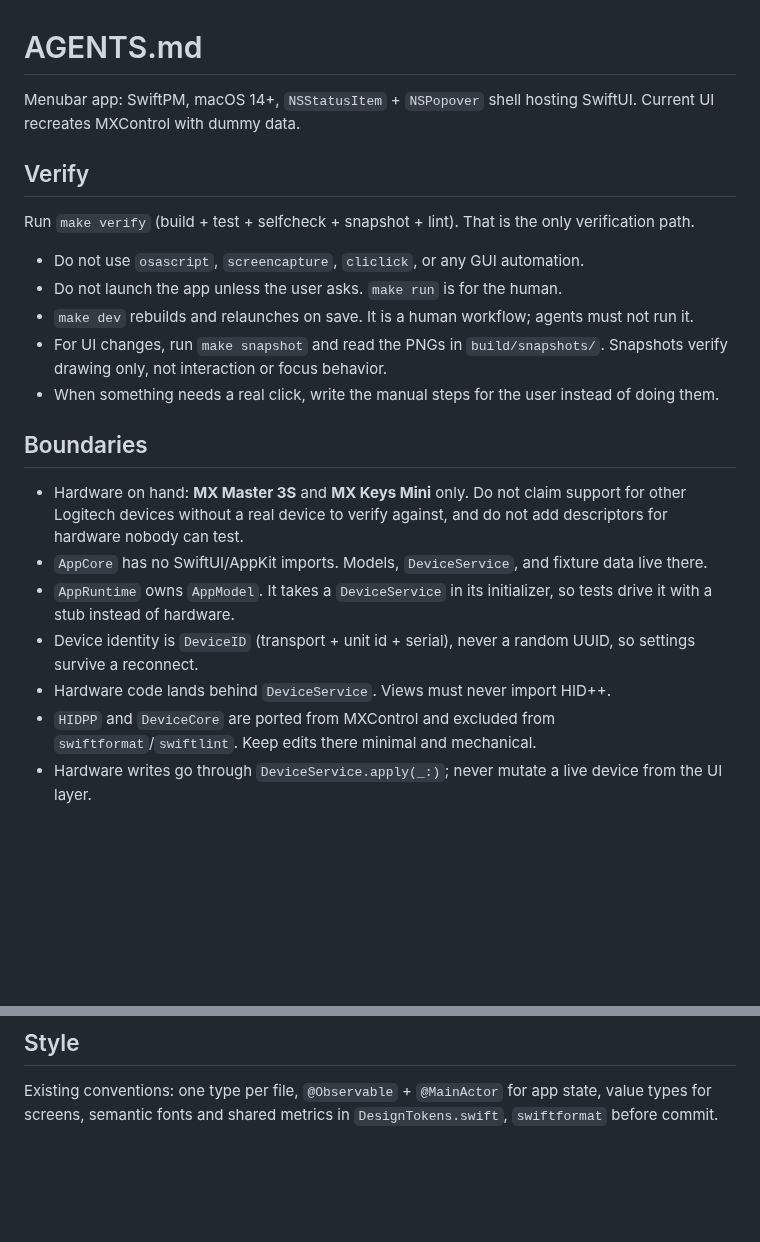
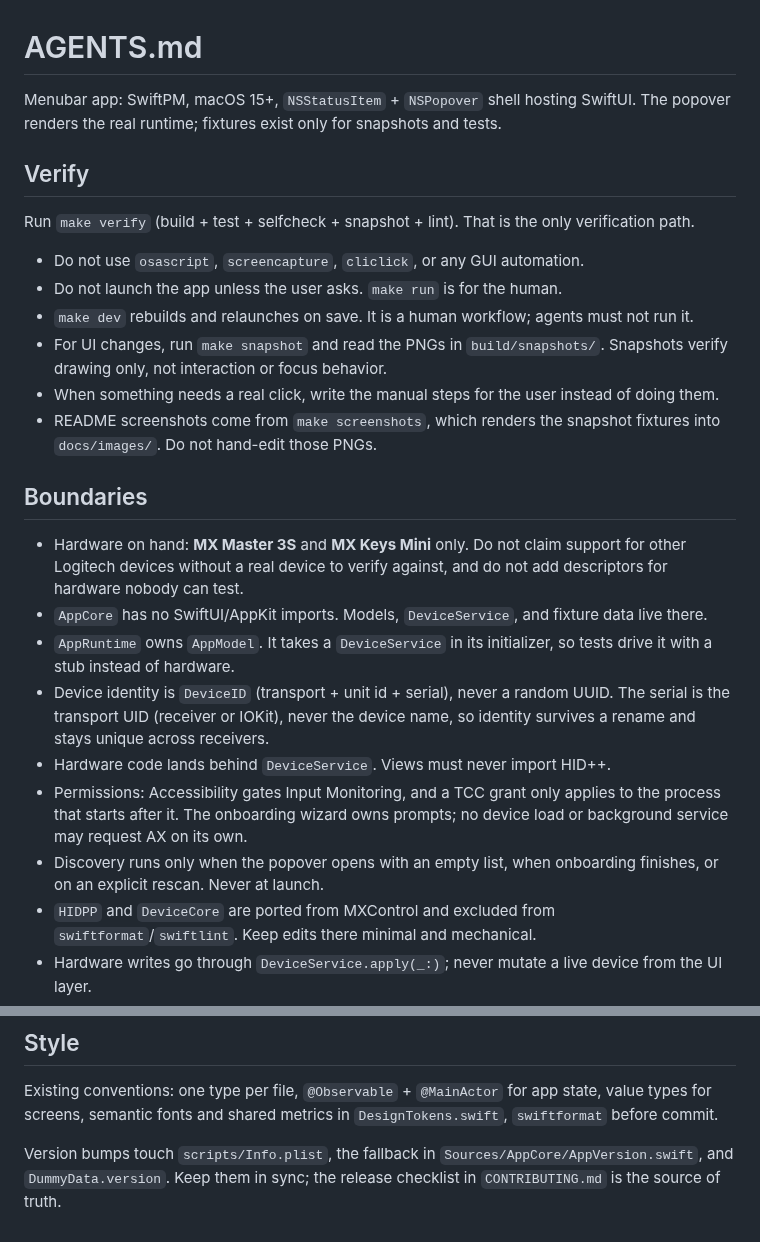
Before and after one commit to wiscaksono/MXControl, a Markdown page: AGENTS.md, 2 parts joined by grey strips. Rendered like a GitHub page; blank space fills up the shorter version.

```diff
--- a/AGENTS.md
+++ b/AGENTS.md
@@ -1,7 +1,8 @@
 # AGENTS.md
 
-Menubar app: SwiftPM, macOS 14+, `NSStatusItem` + `NSPopover` shell hosting
-SwiftUI. Current UI recreates MXControl with dummy data.
+Menubar app: SwiftPM, macOS 15+, `NSStatusItem` + `NSPopover` shell hosting
+SwiftUI. The popover renders the real runtime; fixtures exist only for
+snapshots and tests.
 
 ## Verify
 
@@ -16,6 +17,8 @@ verification path.
   Snapshots verify drawing only, not interaction or focus behavior.
 - When something needs a real click, write the manual steps for the user
   instead of doing them.
+- README screenshots come from `make screenshots`, which renders the snapshot
+  fixtures into `docs/images/`. Do not hand-edit those PNGs.
 
 ## Boundaries
 
@@ -27,8 +30,14 @@ verification path.
 - `AppRuntime` owns `AppModel`. It takes a `DeviceService` in its initializer,
   so tests drive it with a stub instead of hardware.
 - Device identity is `DeviceID` (transport + unit id + serial), never a random
-  UUID, so settings survive a reconnect.
+  UUID. The serial is the transport UID (receiver or IOKit), never the device
+  name, so identity survives a rename and stays unique across receivers.
 - Hardware code lands behind `DeviceService`. Views must never import HID++.
+- Permissions: Accessibility gates Input Monitoring, and a TCC grant only
+  applies to the process that starts after it. The onboarding wizard owns
+  prompts; no device load or background service may request AX on its own.
+- Discovery runs only when the popover opens with an empty list, when
+  onboarding finishes, or on an explicit rescan. Never at launch.
 - `HIDPP` and `DeviceCore` are ported from MXControl and excluded from
   `swiftformat`/`swiftlint`. Keep edits there minimal and mechanical.
 - Hardware writes go through `DeviceService.apply(_:)`; never mutate a live
@@ -55,3 +64,7 @@ verification path.
 Existing conventions: one type per file, `@Observable` + `@MainActor` for app
 state, value types for screens, semantic fonts and shared metrics in
 `DesignTokens.swift`, `swiftformat` before commit.
+
+Version bumps touch `scripts/Info.plist`, the fallback in
+`Sources/AppCore/AppVersion.swift`, and `DummyData.version`. Keep them in sync;
+the release checklist in `CONTRIBUTING.md` is the source of truth.
```
Also changed, not shown: CHANGELOG.md (added, +100 -0 lines), CONTRIBUTING.md (added, +89 -0 lines), README.md (+100 -52 lines), docs/images/keyboard.png (added), docs/images/mouse.png (added), docs/images/onboarding.png (added), docs/images/preview-dark.png (added), docs/images/preview-light.png (added), 9 other files.
